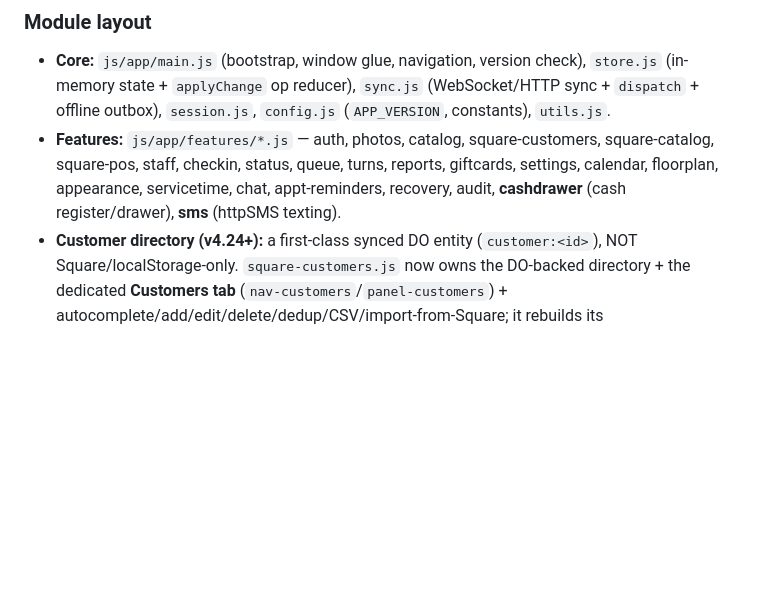
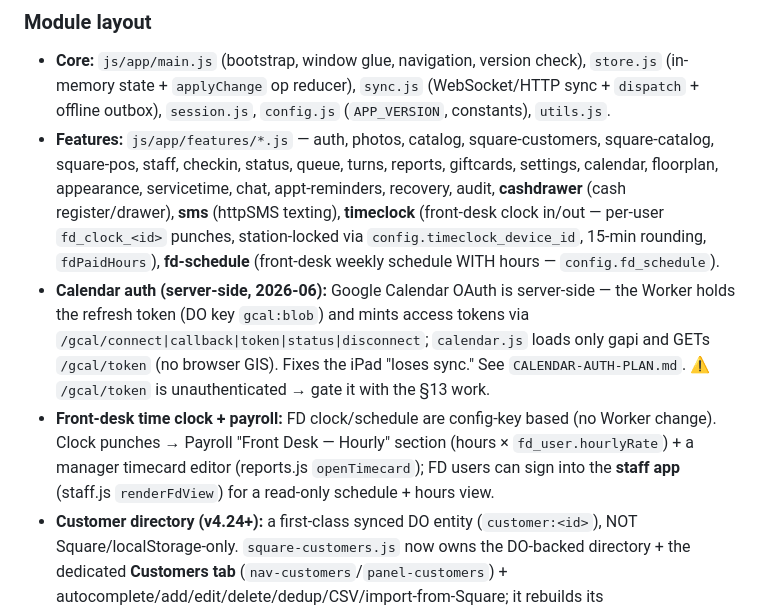
Before and after one commit to MuseNail/musedashboard, a Markdown page: CLAUDE.md, the part around the change. GitHub-like rendering; blank space fills up the shorter version.

```diff
--- a/CLAUDE.md
+++ b/CLAUDE.md
@@ -104,7 +104,9 @@ The app is **native ES modules** under `js/app/`. `index.html` loads a single en
 
 ### Module layout
 - **Core:** `js/app/main.js` (bootstrap, window glue, navigation, version check), `store.js` (in-memory state + `applyChange` op reducer), `sync.js` (WebSocket/HTTP sync + `dispatch` + offline outbox), `session.js`, `config.js` (`APP_VERSION`, constants), `utils.js`.
-- **Features:** `js/app/features/*.js` — auth, photos, catalog, square-customers, square-catalog, square-pos, staff, checkin, status, queue, turns, reports, giftcards, settings, calendar, floorplan, appearance, servicetime, chat, appt-reminders, recovery, audit, **cashdrawer** (cash register/drawer), **sms** (httpSMS texting).
+- **Features:** `js/app/features/*.js` — auth, photos, catalog, square-customers, square-catalog, square-pos, staff, checkin, status, queue, turns, reports, giftcards, settings, calendar, floorplan, appearance, servicetime, chat, appt-reminders, recovery, audit, **cashdrawer** (cash register/drawer), **sms** (httpSMS texting), **timeclock** (front-desk clock in/out — per-user `fd_clock_<id>` punches, station-locked via `config.timeclock_device_id`, 15-min rounding, `fdPaidHours`), **fd-schedule** (front-desk weekly schedule WITH hours — `config.fd_schedule`).
+- **Calendar auth (server-side, 2026-06):** Google Calendar OAuth is server-side — the Worker holds the refresh token (DO key `gcal:blob`) and mints access tokens via `/gcal/connect|callback|token|status|disconnect`; `calendar.js` loads only gapi and GETs `/gcal/token` (no browser GIS). Fixes the iPad "loses sync." See `CALENDAR-AUTH-PLAN.md`. ⚠️ `/gcal/token` is unauthenticated → gate it with the §13 work.
+- **Front-desk time clock + payroll:** FD clock/schedule are config-key based (no Worker change). Clock punches → Payroll "Front Desk — Hourly" section (hours × `fd_user.hourlyRate`) + a manager timecard editor (reports.js `openTimecard`); FD users can sign into the **staff app** (staff.js `renderFdView`) for a read-only schedule + hours view.
 - **Customer directory (v4.24+):** a first-class synced DO entity (`customer:<id>`), NOT Square/localStorage-only. `square-customers.js` now owns the DO-backed directory + the dedicated **Customers tab** (`nav-customers`/`panel-customers`) + autocomplete/add/edit/delete/dedup/CSV/import-from-Square; it rebuilds its `customerDirectory`/`squareCustomers` caches from `getState().customers` on every store change. `square-catalog.js` no longer syncs the catalog (Terminal pairing + team-member picker only).
 - **`serviceLineStyle(status)` (`status.js`):** one source of truth for the per-service status visual (CSS dot + pill + bar/tint), reused by queue/turns/floor cards. **`store.rev`** (`store.js`): a monotonic data-revision counter for cheap memoization (e.g. `servicetime.js`). Per-station-type **`maxTechs`** lives on each `station_categories` entry (queue.js), edited in Settings → Stations.
 
```
Also changed, not shown: NEXT-SESSION-KICKOFF.md (+16 -4 lines).
